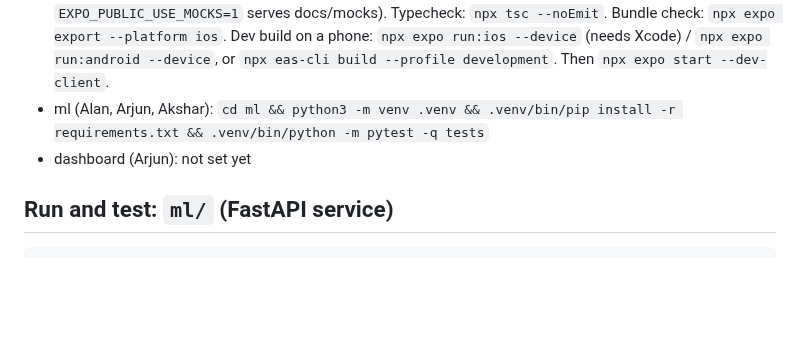
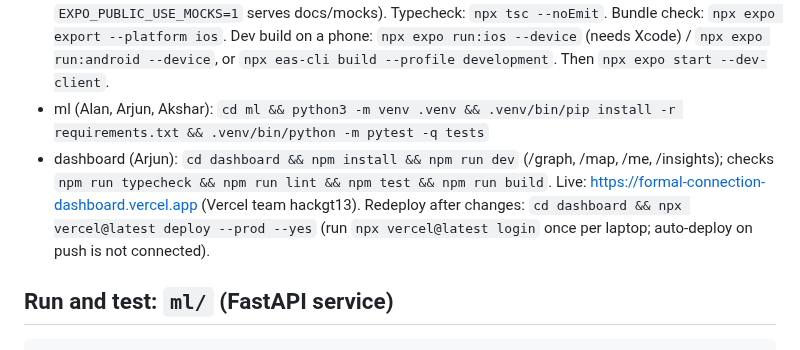
Before and after one commit to adamissac/hackgt13-project, a Markdown page: AGENTS.md, the part around the change. GitHub-like rendering; blank space fills up the shorter version.

````diff
--- a/AGENTS.md
+++ b/AGENTS.md
@@ -74,7 +74,7 @@ Each owner adds their area's commands here in the same commit that first makes t
 - supabase (Adam): from repo root. New migration: `npx supabase migration new <name>`. Apply to our project (ref mwfzgkikbmnghueolfnw): `npx supabase db push --linked`. Inspect: `npx supabase db query --linked "<sql>"`. DB types: `npx supabase gen types typescript --linked > mobile/lib/database.types.ts`. RLS isolation test: `SUPABASE_URL=... SUPABASE_ANON_KEY=... SUPABASE_SERVICE_KEY=... node scripts/rls-isolation-test.mjs` (keys: `npx supabase projects api-keys --project-ref mwfzgkikbmnghueolfnw`). Local migration + RLS check, no secrets (needs Postgres with pgvector): `./supabase/tests/run-local.sh`. First time on a laptop: `npx supabase login`, then `npx supabase link --project-ref mwfzgkikbmnghueolfnw`.
 - mobile (Adam, Akshar): `cd mobile && npm install && cp .env.example .env` (fill in; `EXPO_PUBLIC_USE_MOCKS=1` serves docs/mocks). Typecheck: `npx tsc --noEmit`. Bundle check: `npx expo export --platform ios`. Dev build on a phone: `npx expo run:ios --device` (needs Xcode) / `npx expo run:android --device`, or `npx eas-cli build --profile development`. Then `npx expo start --dev-client`.
 - ml (Alan, Arjun, Akshar): `cd ml && python3 -m venv .venv && .venv/bin/pip install -r requirements.txt && .venv/bin/python -m pytest -q tests`
-- dashboard (Arjun): not set yet
+- dashboard (Arjun): `cd dashboard && npm install && npm run dev` (/graph, /map, /me, /insights); checks `npm run typecheck && npm run lint && npm test && npm run build`. Live: https://formal-connection-dashboard.vercel.app (Vercel team hackgt13). Redeploy after changes: `cd dashboard && npx vercel@latest deploy --prod --yes` (run `npx vercel@latest login` once per laptop; auto-deploy on push is not connected).
 
 ## Run and test: `ml/` (FastAPI service)
 ```
````
Also changed, not shown: PROGRESS.md (+11 -0 lines).
